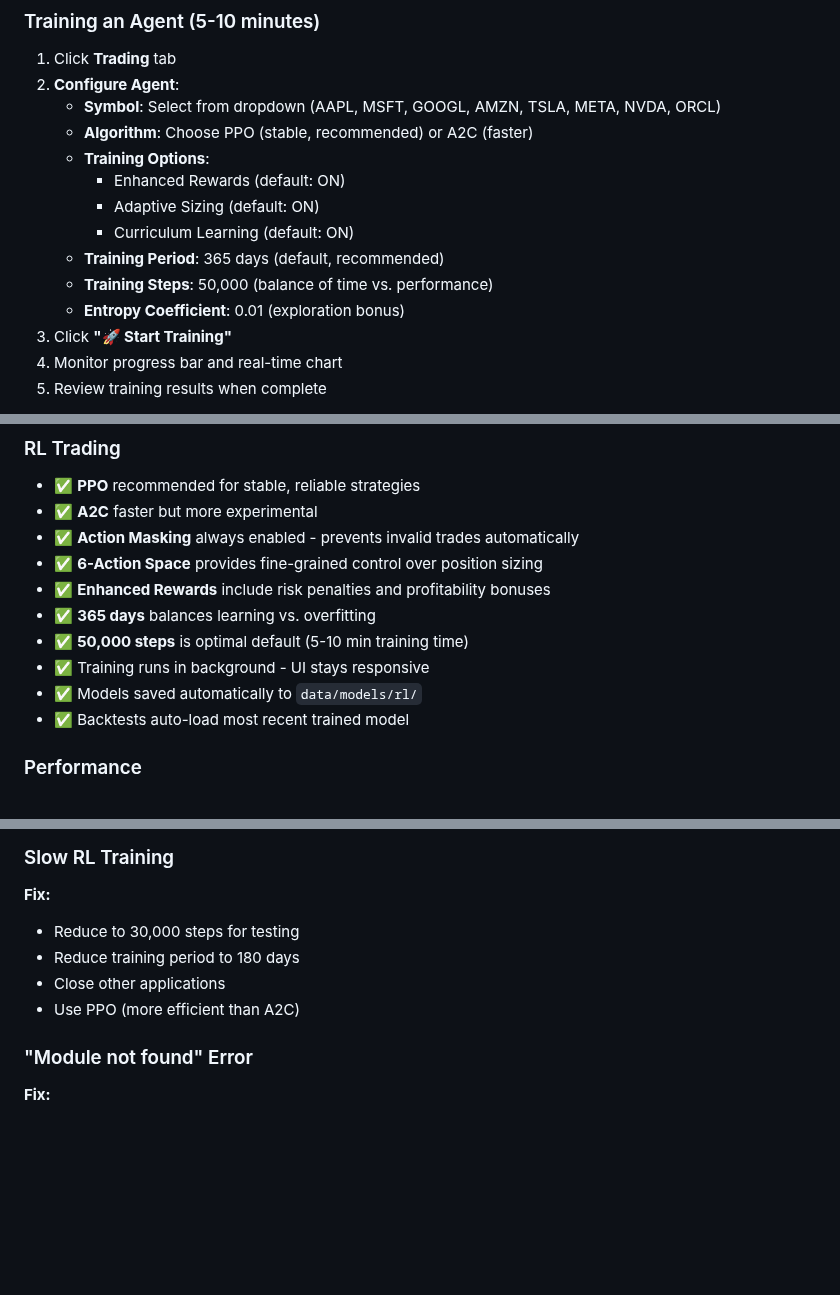
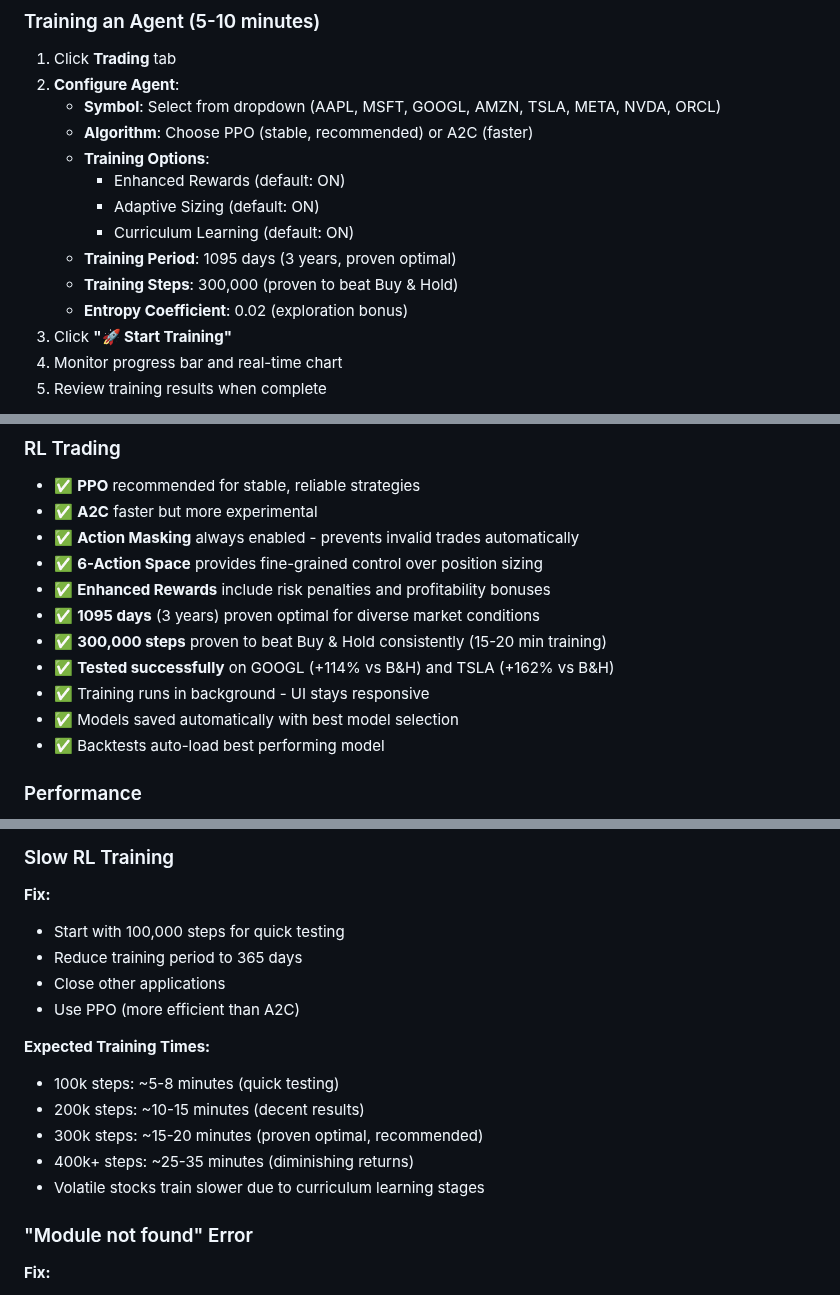
Before and after one commit to kewangpro/llmapps, a Markdown page: stock_agent_ollama/docs/QUICK_START.md, 3 parts joined by grey strips. Rendered like a GitHub page; blank space fills up the shorter version.

```diff
--- a/stock_agent_ollama/docs/QUICK_START.md
+++ b/stock_agent_ollama/docs/QUICK_START.md
@@ -113,9 +113,9 @@ The platform features a professional light-theme interface with 6 main pages:
      - Enhanced Rewards (default: ON)
      - Adaptive Sizing (default: ON)
      - Curriculum Learning (default: ON)
-   - **Training Period**: 365 days (default, recommended)
-   - **Training Steps**: 50,000 (balance of time vs. performance)
-   - **Entropy Coefficient**: 0.01 (exploration bonus)
+   - **Training Period**: 1095 days (3 years, proven optimal)
+   - **Training Steps**: 300,000 (proven to beat Buy & Hold)
+   - **Entropy Coefficient**: 0.02 (exploration bonus)
 3. Click **"🚀 Start Training"**
 4. Monitor progress bar and real-time chart
 5. Review training results when complete
@@ -276,11 +276,12 @@ For actual portfolio tracking with positions and P&L, use the **Live Trade** pag
 - ✅ **Action Masking** always enabled - prevents invalid trades automatically
 - ✅ **6-Action Space** provides fine-grained control over position sizing
 - ✅ **Enhanced Rewards** include risk penalties and profitability bonuses
-- ✅ **365 days** balances learning vs. overfitting
-- ✅ **50,000 steps** is optimal default (5-10 min training time)
+- ✅ **1095 days** (3 years) proven optimal for diverse market conditions
+- ✅ **300,000 steps** proven to beat Buy & Hold consistently (15-20 min training)
+- ✅ **Tested successfully** on GOOGL (+114% vs B&H) and TSLA (+162% vs B&H)
 - ✅ Training runs in background - UI stays responsive
-- ✅ Models saved automatically to `data/models/rl/`
-- ✅ Backtests auto-load most recent trained model
+- ✅ Models saved automatically with best model selection
+- ✅ Backtests auto-load best performing model
 
 ### Performance
 - ⚡ Real-time data with 5-second refresh
@@ -450,10 +451,17 @@ For actual portfolio tracking with positions and P&L, use the **Live Trade** pag
 
 ### Slow RL Training
 **Fix:**
-- Reduce to 30,000 steps for testing
-- Reduce training period to 180 days
+- Start with 100,000 steps for quick testing
+- Reduce training period to 365 days
 - Close other applications
 - Use PPO (more efficient than A2C)
+
+**Expected Training Times:**
+- 100k steps: ~5-8 minutes (quick testing)
+- 200k steps: ~10-15 minutes (decent results)
+- 300k steps: ~15-20 minutes (proven optimal, recommended)
+- 400k+ steps: ~25-35 minutes (diminishing returns)
+- Volatile stocks train slower due to curriculum learning stages
 
 ### "Module not found" Error
 **Fix:**
```
Also changed, not shown: other parts of stock_agent_ollama/docs/QUICK_START.md (+3 -3 lines), stock_agent_ollama/docs/RL_DESIGN.md (+22 -4 lines).
